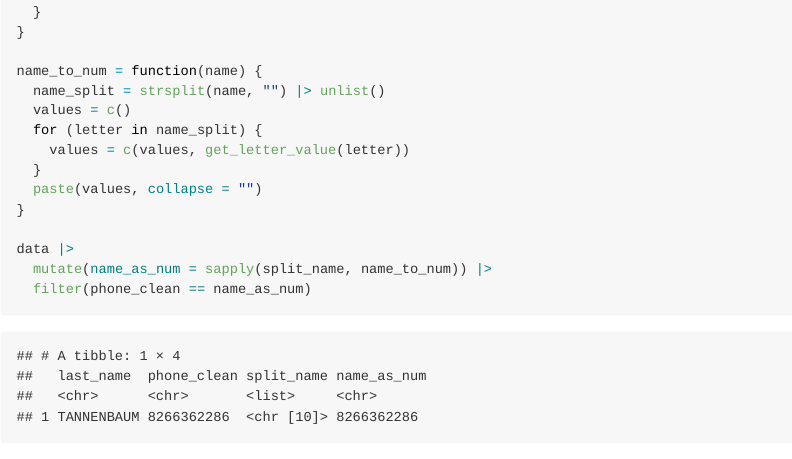
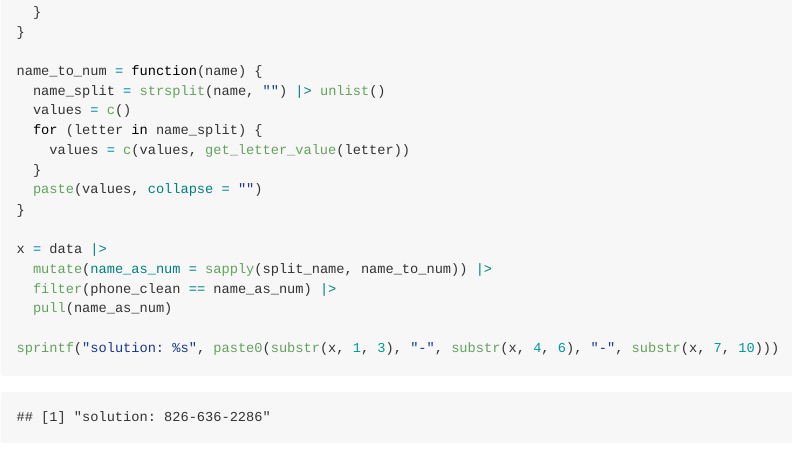
Before and after one commit to chadallison/hanukkah_of_data_2023, an R Markdown document (hanukkah.rmd): the page in a window 1100 px wide, from 1590 px down. Rendered offline with R 4.5, knitr and Pandoc, with nearby package versions; some code elsewhere in the file could not run offline.

Commit message:
new commit updating day 1

````diff
--- a/hanukkah.rmd
+++ b/hanukkah.rmd
@@ -71,9 +71,12 @@ name_to_num = function(name) {
   paste(values, collapse = "")
 }
 
-data |>
+x = data |>
   mutate(name_as_num = sapply(split_name, name_to_num)) |>
-  filter(phone_clean == name_as_num)
+  filter(phone_clean == name_as_num) |>
+  pull(name_as_num)
+
+sprintf("solution: %s", paste0(substr(x, 1, 3), "-", substr(x, 4, 6), "-", substr(x, 7, 10)))
 ```
 
 ___
````
Also changed, not shown: README.md.
